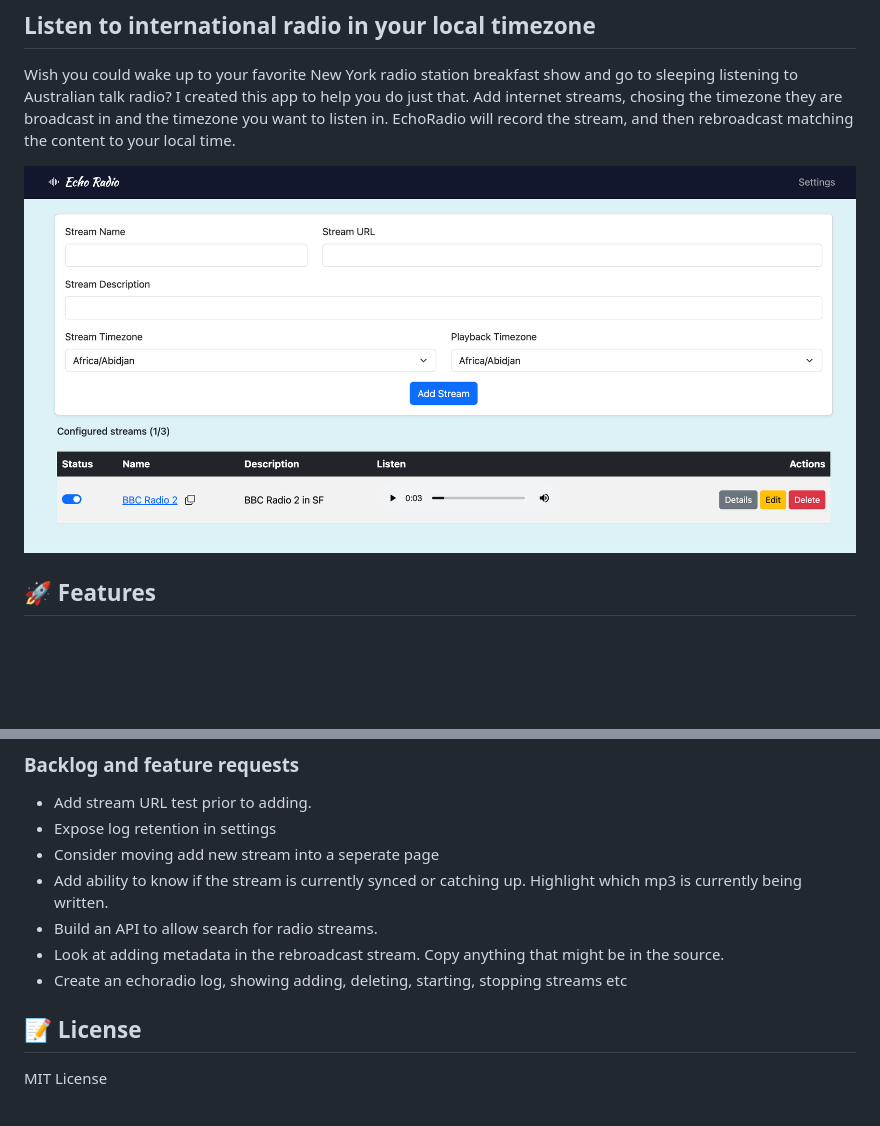
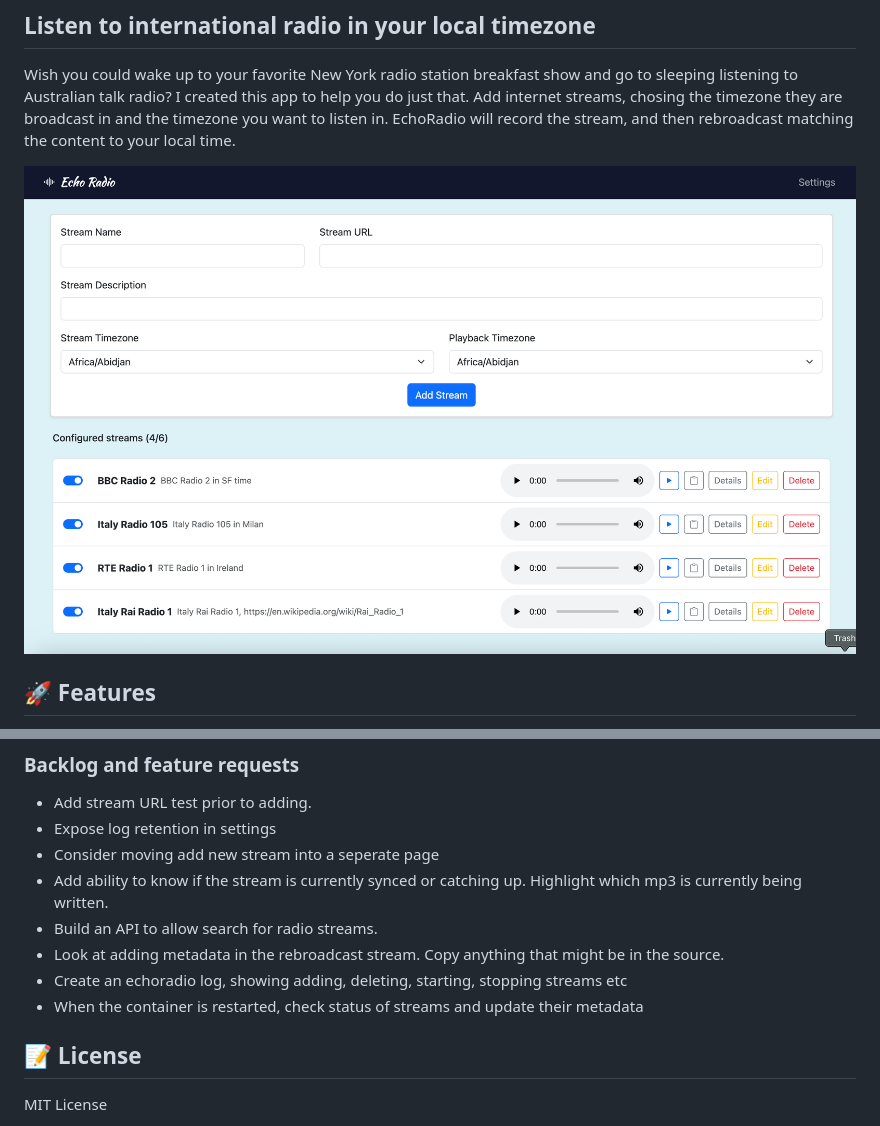
Before and after one commit to securitypedant/echoradio, a Markdown page: README.MD, 2 parts joined by grey strips. GitHub-like rendering; pictures changed too: echoradio-screenshot.png; blank space fills up the shorter version.

Commit message:
Screenshot update

```diff
--- a/README.MD
+++ b/README.MD
@@ -38,6 +38,7 @@ You can either build from source, or it's much easier to deploy the existing Doc
 - Build an API to allow search for radio streams.
 - Look at adding metadata in the rebroadcast stream. Copy anything that might be in the source.
 - Create an echoradio log, showing adding, deleting, starting, stopping streams etc
+- When the container is restarted, check status of streams and update their metadata
 
 ## 📝 License
 
```
